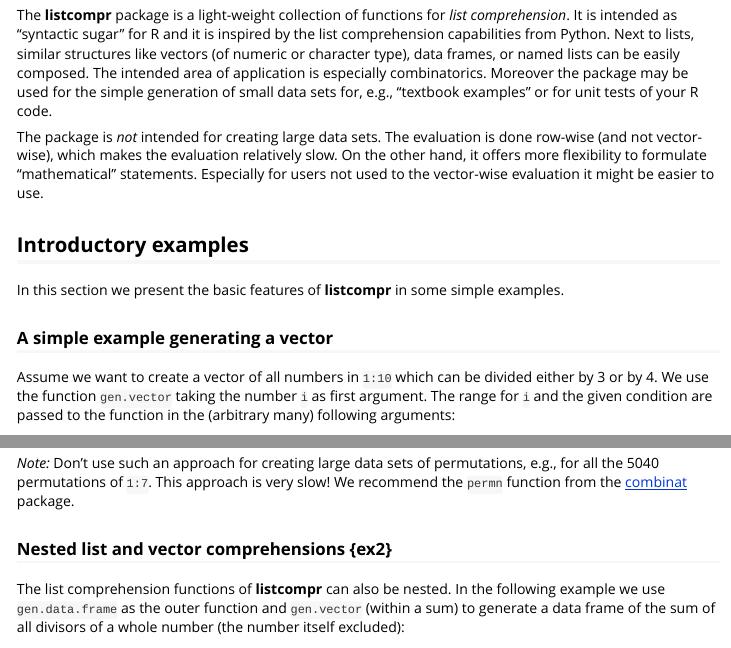
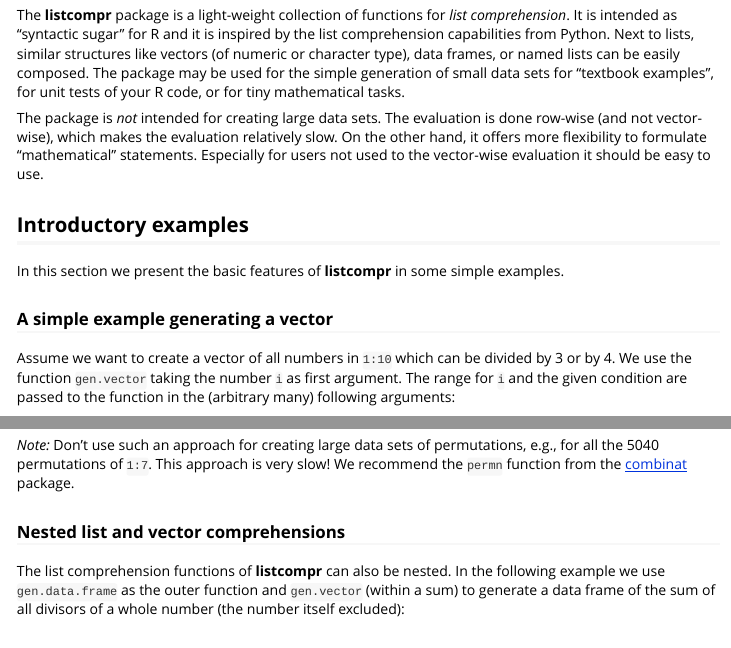
Before and after one commit to patrickroocks/listcompr, an R Markdown document (vignettes/introduction.Rmd): the page in a window 1100 px wide, from 150 px down, and a second part further down, joined at a grey line. Rendered offline with R 4.5, knitr and Pandoc, with nearby package versions.

Commit message:
readme update

````diff
--- a/vignettes/introduction.Rmd
+++ b/vignettes/introduction.Rmd
@@ -13,9 +13,9 @@
 library(listcompr)
 ```
 
-The **listcompr** package is a light-weight collection of functions for *list comprehension*. It is intended as "syntactic sugar" for R and it is inspired by the list comprehension capabilities from Python. Next to lists, similar structures like vectors (of numeric or character type), data frames, or named lists can be easily composed. The intended area of application is especially combinatorics. Moreover the package may be used for the simple generation of small data sets for, e.g., "textbook examples" or for unit tests of your R code.
+The **listcompr** package is a light-weight collection of functions for *list comprehension*. It is intended as "syntactic sugar" for R and it is inspired by the list comprehension capabilities from Python. Next to lists, similar structures like vectors (of numeric or character type), data frames, or named lists can be easily composed. The package may be used for the simple generation of small data sets for “textbook examples”, for unit tests of your R code, or for tiny mathematical tasks.
 
-The package is *not* intended for creating large data sets. The evaluation is done row-wise (and not vector-wise), which makes the evaluation relatively slow. On the other hand, it offers more flexibility to formulate "mathematical" statements. Especially for users not used to the vector-wise evaluation it might be easier to use.
+The package is *not* intended for creating large data sets. The evaluation is done row-wise (and not vector-wise), which makes the evaluation relatively slow. On the other hand, it offers more flexibility to formulate "mathematical" statements. Especially for users not used to the vector-wise evaluation it should be easy to use.
 
 
 ## Introductory examples
@@ -24,7 +24,7 @@
 
 ### A simple example generating a vector
 
-Assume we want to create a vector of all numbers in `1:10` which can be divided either by 3 or by 4. We use the function `gen.vector` taking the number `i` as first argument. The range for `i` and the given condition are passed to the function in the (arbitrary many) following arguments:
+Assume we want to create a vector of all numbers in `1:10` which can be divided by 3 or by 4. We use the function `gen.vector` taking the number `i` as first argument. The range for `i` and the given condition are passed to the function in the (arbitrary many) following arguments:
 
 ```{r}
 gen.vector(i, i = 1:10, i %% 3 == 0 || i %% 4 == 0)
@@ -121,7 +121,7 @@
 
 *Note:* Don't use such an approach for creating large data sets of permutations, e.g., for all the 5040 permutations of `1:7`. This approach is very slow! We recommend the `permn` function from the [combinat](https://CRAN.R-project.org/package=combinat) package.
 
-### Nested list and vector comprehensions {ex2}
+### Nested list and vector comprehensions {#ex2}
 
 The list comprehension functions of **listcompr** can also be nested. In the following example we use `gen.data.frame` as the outer function and `gen.vector` (within a sum) to generate a data frame of the sum of all divisors of a whole number (the number itself excluded):
 
````
Also changed, not shown: R/gen-list.r (+1 -1 lines), README.md, vignettes/introduction.Rmd (2 more changed lines), 2 other files.
